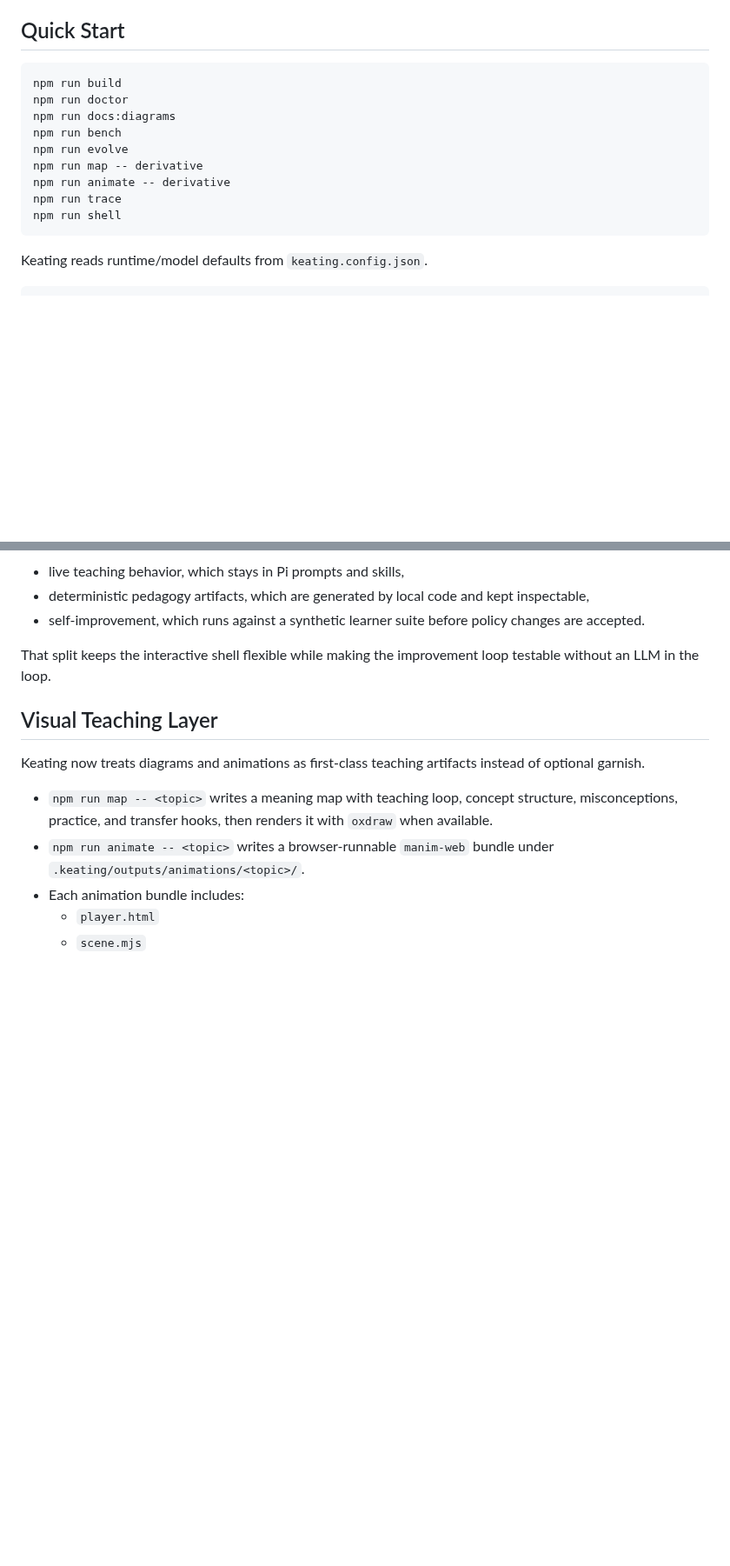
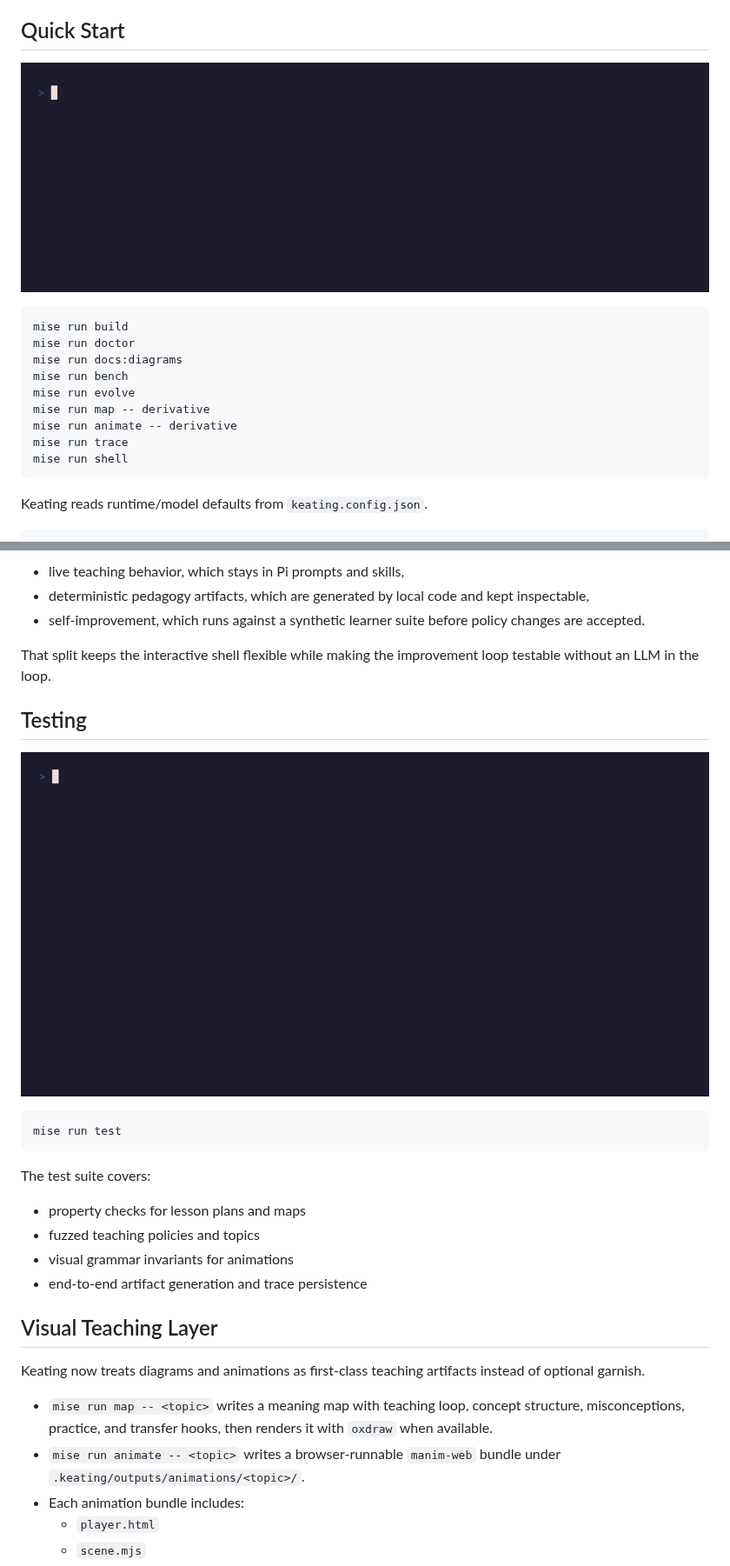
Before and after one commit to Diogenesoftoronto/keating, a Markdown page: README.md, 2 parts joined by grey strips. Shown at 87% size. GitHub-like rendering; pictures changed too: docs/assets/doctor.gif (added), docs/assets/tests.gif (added); blank space fills up the shorter version.

Commit message:
Add VHS test and doctor recordings to README
- Record mise run test and mise run doctor as GIFs
- Update README to include visual recordings
- Migrate remaining npm references to mise run

````diff
--- a/README.md
+++ b/README.md
@@ -27,16 +27,18 @@ It is designed around five influences:
 
 ## Quick Start
 
+![Keating Doctor](docs/assets/doctor.gif)
+
 ```bash
-npm run build
-npm run doctor
-npm run docs:diagrams
-npm run bench
-npm run evolve
-npm run map -- derivative
-npm run animate -- derivative
-npm run trace
-npm run shell
+mise run build
+mise run doctor
+mise run docs:diagrams
+mise run bench
+mise run evolve
+mise run map -- derivative
+mise run animate -- derivative
+mise run trace
+mise run shell
 ```
 
 Keating reads runtime/model defaults from `keating.config.json`.
@@ -103,12 +105,26 @@ The system deliberately separates:
 
 That split keeps the interactive shell flexible while making the improvement loop testable without an LLM in the loop.
 
+## Testing
+
+![Keating Tests](docs/assets/tests.gif)
+
+```bash
+mise run test
+```
+
+The test suite covers:
+- property checks for lesson plans and maps
+- fuzzed teaching policies and topics
+- visual grammar invariants for animations
+- end-to-end artifact generation and trace persistence
+
 ## Visual Teaching Layer
 
 Keating now treats diagrams and animations as first-class teaching artifacts instead of optional garnish.
 
-- `npm run map -- <topic>` writes a meaning map with teaching loop, concept structure, misconceptions, practice, and transfer hooks, then renders it with `oxdraw` when available.
-- `npm run animate -- <topic>` writes a browser-runnable `manim-web` bundle under `.keating/outputs/animations/<topic>/`.
+- `mise run map -- <topic>` writes a meaning map with teaching loop, concept structure, misconceptions, practice, and transfer hooks, then renders it with `oxdraw` when available.
+- `mise run animate -- <topic>` writes a browser-runnable `manim-web` bundle under `.keating/outputs/animations/<topic>/`.
 - Each animation bundle includes:
   - `player.html`
   - `scene.mjs`
````
Also changed, not shown: other parts of README.md (+5 -5 lines), 2 other files.
